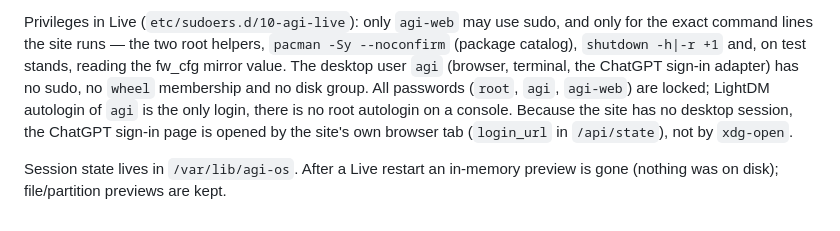
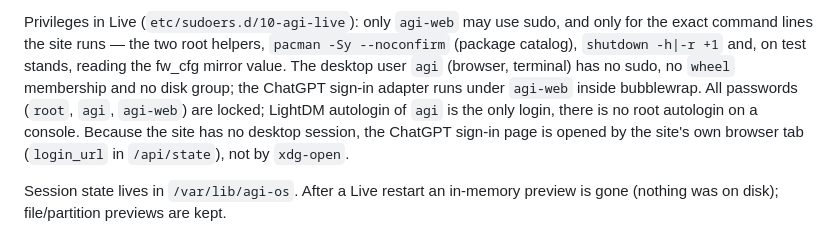
Before and after one commit to ZeusKronid/agi-os, a Markdown page: docs/local-web.md, the part around the change. GitHub-like rendering.

Commit message:
Docs: the ChatGPT adapter runs under the site user (CMP-131)
Co-Authored-By: Claude Opus 5.5 (1M context) <noreply@anthropic.com>

```diff
--- a/docs/local-web.md
+++ b/docs/local-web.md
@@ -91,8 +91,8 @@ Privileges in Live (`etc/sudoers.d/10-agi-live`): only `agi-web` may use sudo,
 and only for the exact command lines the site runs — the two root helpers,
 `pacman -Sy --noconfirm` (package catalog), `shutdown -h|-r +1` and, on test
 stands, reading the fw_cfg mirror value. The desktop user `agi` (browser,
-terminal, the ChatGPT sign-in adapter) has no sudo, no `wheel` membership and
-no disk group. All passwords (`root`, `agi`, `agi-web`) are locked; LightDM
+terminal) has no sudo, no `wheel` membership and no disk group; the ChatGPT
+sign-in adapter runs under `agi-web` inside bubblewrap. All passwords (`root`, `agi`, `agi-web`) are locked; LightDM
 autologin of `agi` is the only login, there is no root autologin on a console.
 Because the site has no desktop session, the ChatGPT sign-in page is opened by
 the site's own browser tab (`login_url` in `/api/state`), not by `xdg-open`.
```
